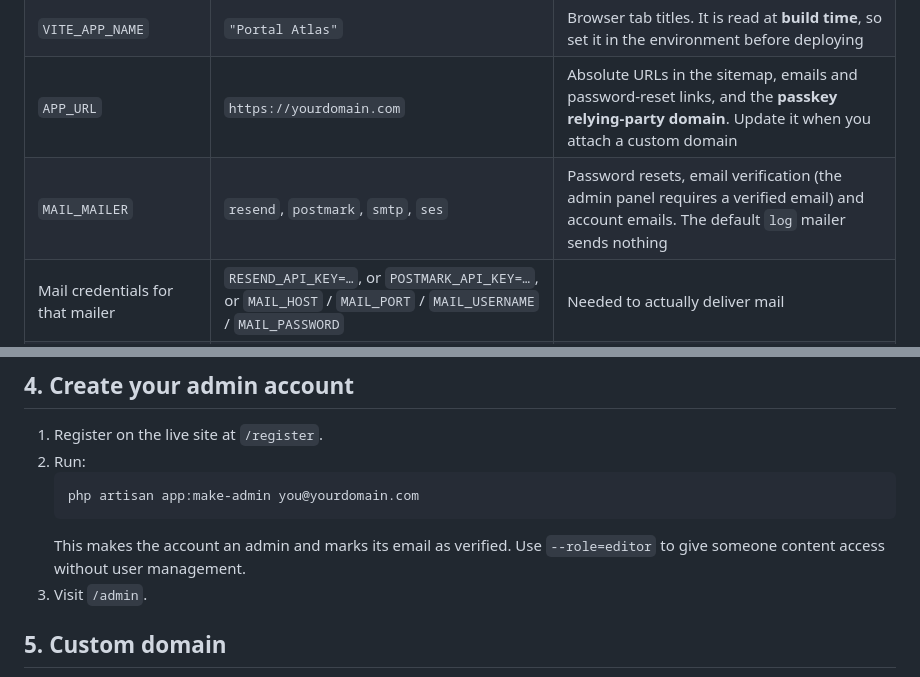
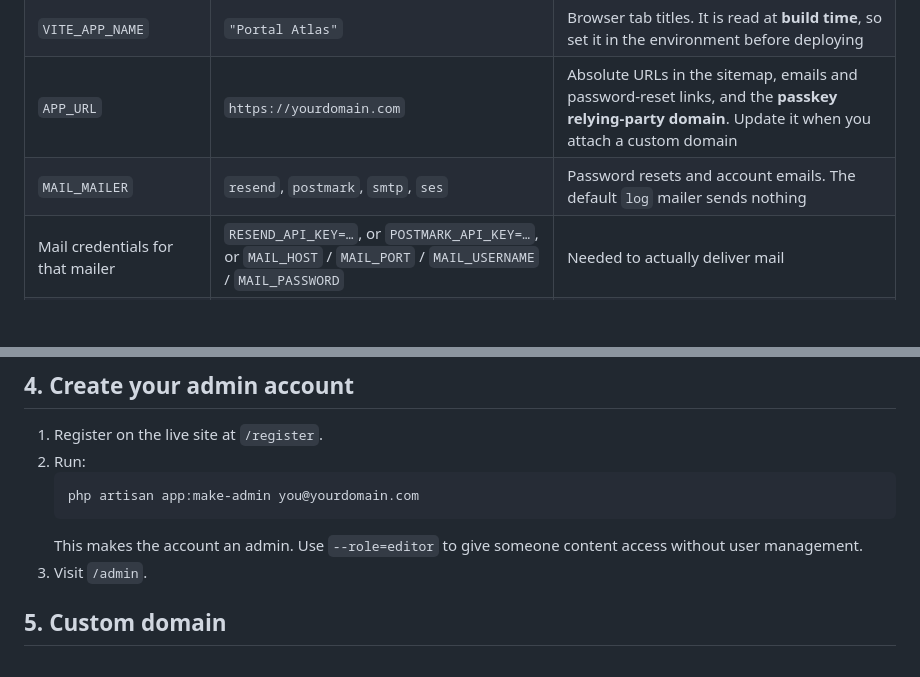
Before and after one commit to rileyedward/portal-atlas, a Markdown page: docs/deployment.md, 2 parts joined by grey strips. GitHub-like rendering; blank space fills up the shorter version.

````diff
--- a/docs/deployment.md
+++ b/docs/deployment.md
@@ -29,7 +29,7 @@ Cloud does not set these for you, or sets defaults that are wrong for this app.
 | `APP_NAME`                       | `"Portal Atlas"`                                                                                              | Page titles, emails and branding. The default is "Laravel". Do not use the game's name (see [map-data-strategy.md](map-data-strategy.md))          |
 | `VITE_APP_NAME`                  | `"Portal Atlas"`                                                                                              | Browser tab titles. It is read at **build time**, so set it in the environment before deploying                                                    |
 | `APP_URL`                        | `https://yourdomain.com`                                                                                      | Absolute URLs in the sitemap, emails and password-reset links, and the **passkey relying-party domain**. Update it when you attach a custom domain |
-| `MAIL_MAILER`                    | `resend`, `postmark`, `smtp`, `ses`                                                                           | Password resets, email verification (the admin panel requires a verified email) and account emails. The default `log` mailer sends nothing         |
+| `MAIL_MAILER`                    | `resend`, `postmark`, `smtp`, `ses`                                                                           | Password resets and account emails. The default `log` mailer sends nothing                                                                         |
 | Mail credentials for that mailer | `RESEND_API_KEY=…`, or `POSTMARK_API_KEY=…`, or `MAIL_HOST` / `MAIL_PORT` / `MAIL_USERNAME` / `MAIL_PASSWORD` | Needed to actually deliver mail                                                                                                                    |
 | `MAIL_FROM_ADDRESS`              | `noreply@yourdomain.com`                                                                                      | Must be a sender your mail provider has verified                                                                                                   |
 | `MAIL_FROM_NAME`                 | `"Portal Atlas"`                                                                                              | Sender name                                                                                                                                        |
@@ -77,7 +77,7 @@ This loads the full dataset: marker types, game versions, 13 maps (12 with base
     ```bash
     php artisan app:make-admin you@yourdomain.com
     ```
-    This makes the account an admin and marks its email as verified. Use `--role=editor` to give someone content access without user management.
+    This makes the account an admin. Use `--role=editor` to give someone content access without user management.
 3. Visit `/admin`.
 
 ## 5. Custom domain
````
Also changed, not shown: README.md (+91 -73 lines).
